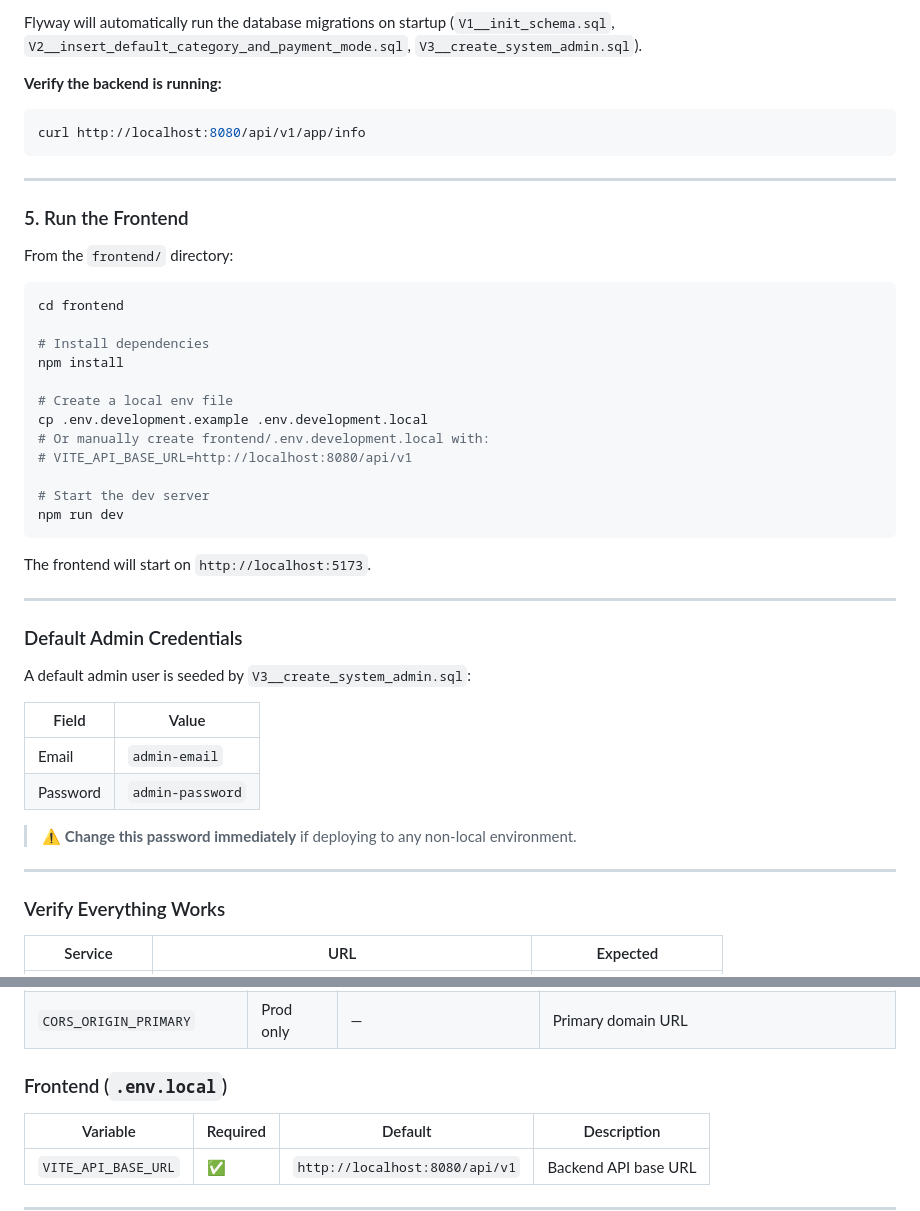
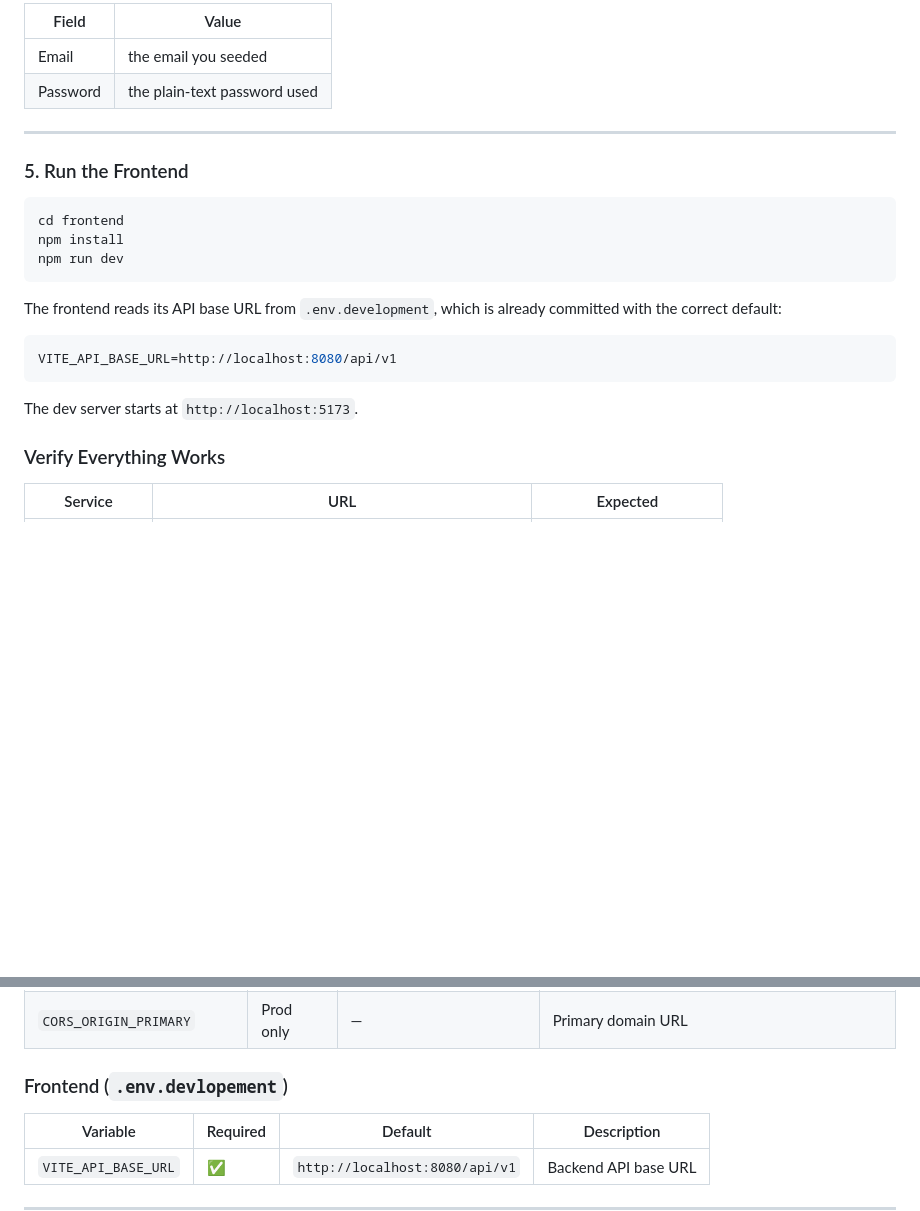
Before and after one commit to ripanbaidya/wallet-iq, a Markdown page: README.md, 2 parts joined by grey strips. GitHub-like rendering; blank space fills up the shorter version.

Commit message:
docs: update README with environment configuration and Docker setup instructions

````diff
--- a/README.md
+++ b/README.md
@@ -430,49 +430,26 @@ The backend will start on `http://localhost:8080`.
 
-Flyway will automatically run the database migrations on startup (`V1__init_schema.sql`, `V2__insert_default_category_and_payment_mode.sql`, `V3__create_system_admin.sql`).
-
-**Verify the backend is running:**
-
-```bash
-curl http://localhost:8080/api/v1/app/info
-```
+| Field    | Value                        |
+| -------- | ---------------------------- |
+| Email    | the email you seeded         |
+| Password | the plain-text password used |
 
 ---
 
 ### 5. Run the Frontend
 
-From the `frontend/` directory:
-
 ```bash
 cd frontend
-
-# Install dependencies
 npm install
-
-# Create a local env file
-cp .env.development.example .env.development.local
-# Or manually create frontend/.env.development.local with:
-# VITE_API_BASE_URL=http://localhost:8080/api/v1
-
-# Start the dev server
 npm run dev
 ```
 
-The frontend will start on `http://localhost:5173`.
+The frontend reads its API base URL from `.env.development`, which is already committed with the correct default:
 
----
+```env
+VITE_API_BASE_URL=http://localhost:8080/api/v1
+```
 
-### Default Admin Credentials
-
-A default admin user is seeded by `V3__create_system_admin.sql`:
-
-| Field    | Value            |
-| -------- | ---------------- |
-| Email    | `admin-email`    |
-| Password | `admin-password` |
-
-> ⚠️ **Change this password immediately** if deploying to any non-local environment.
-
----
+The dev server starts at `http://localhost:5173`.
 
 ### Verify Everything Works
 
@@ -511,7 +488,7 @@ A default admin user is seeded by `V3__create_system_admin.sql`:
 | `CORS_ORIGIN_VERCEL`       | Prod only | —                              | Vercel frontend URL                                    |
 | `CORS_ORIGIN_PRIMARY`      | Prod only | —                              | Primary domain URL                                     |
 
-### Frontend (`.env.local`)
+### Frontend (`.env.devlopement`)
 
 | Variable            | Required | Default                        | Description          |
 | ------------------- | -------- | ------------------------------ | -------------------- |
````
Also changed, not shown: other parts of README.md (+55 -55 lines).
